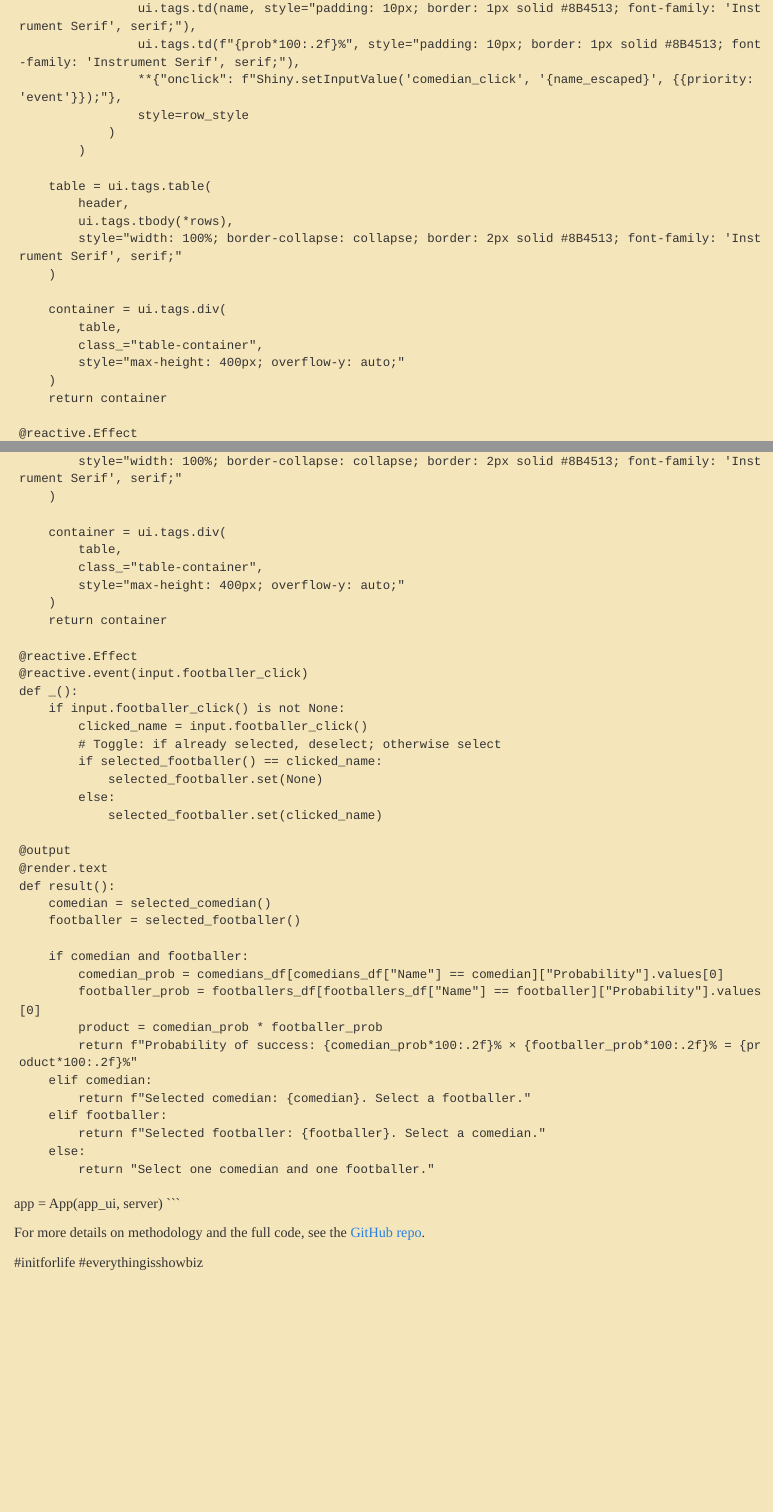
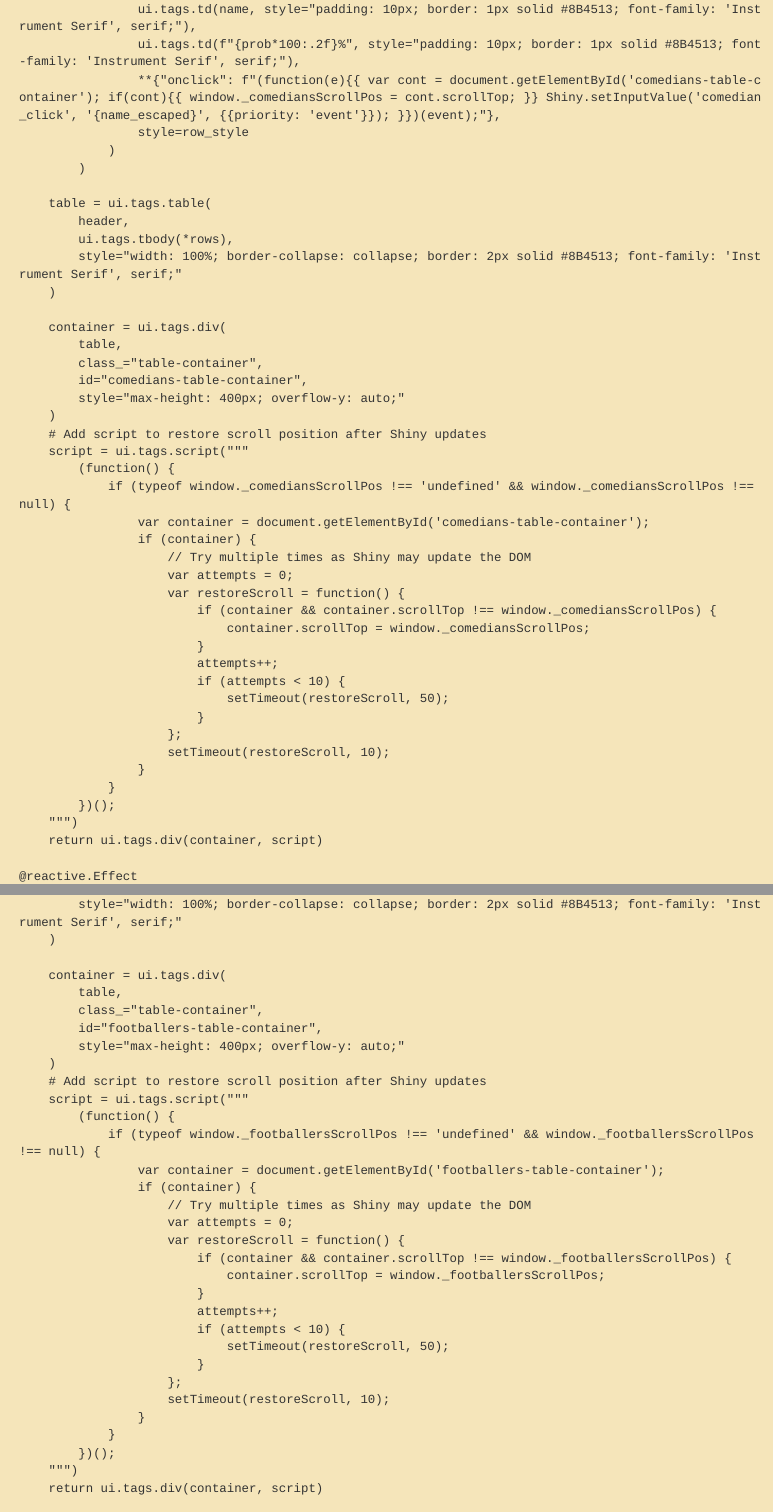
Before and after one commit to lindsayevanslee/end-teddington-now, a Quarto document (index.qmd): the page in a window 1100 px wide, from 1700 px down before the commit and from 1830 px down after it, so that both start at the same text, and a second part further down, joined at a grey line. Rendered offline with R 4.5, knitr and Pandoc in place of Quarto, with nearby package versions.

Commit message:
Try to preserve scroll on click

```diff
--- a/index.qmd
+++ b/index.qmd
@@ -138,7 +148,7 @@ def server(input, output, session):
                 ui.tags.tr(
                     ui.tags.td(name, style="padding: 10px; border: 1px solid #8B4513; font-family: 'Instrument Serif', serif;"),
                     ui.tags.td(f"{prob*100:.2f}%", style="padding: 10px; border: 1px solid #8B4513; font-family: 'Instrument Serif', serif;"),
-                    **{"onclick": f"Shiny.setInputValue('comedian_click', '{name_escaped}', {{priority: 'event'}});"},
+                    **{"onclick": f"(function(e){{ var cont = document.getElementById('comedians-table-container'); if(cont){{ window._comediansScrollPos = cont.scrollTop; }} Shiny.setInputValue('comedian_click', '{name_escaped}', {{priority: 'event'}}); }})(event);"},
                     style=row_style
                 )
             )
@@ -152,9 +162,32 @@ def server(input, output, session):
         container = ui.tags.div(
             table,
             class_="table-container",
+            id="comedians-table-container",
             style="max-height: 400px; overflow-y: auto;"
         )
-        return container
+        # Add script to restore scroll position after Shiny updates
+        script = ui.tags.script("""
+            (function() {
+                if (typeof window._comediansScrollPos !== 'undefined' && window._comediansScrollPos !== null) {
+                    var container = document.getElementById('comedians-table-container');
+                    if (container) {
+                        // Try multiple times as Shiny may update the DOM
+                        var attempts = 0;
+                        var restoreScroll = function() {
+                            if (container && container.scrollTop !== window._comediansScrollPos) {
+                                container.scrollTop = window._comediansScrollPos;
+                            }
+                            attempts++;
+                            if (attempts < 10) {
+                                setTimeout(restoreScroll, 50);
+                            }
+                        };
+                        setTimeout(restoreScroll, 10);
+                    }
+                }
+            })();
+        """)
+        return ui.tags.div(container, script)
 
     @reactive.Effect
     @reactive.event(input.comedian_click)
@@ -215,9 +248,32 @@ def server(input, output, session):
         container = ui.tags.div(
             table,
             class_="table-container",
+            id="footballers-table-container",
             style="max-height: 400px; overflow-y: auto;"
         )
-        return container
+        # Add script to restore scroll position after Shiny updates
+        script = ui.tags.script("""
+            (function() {
+                if (typeof window._footballersScrollPos !== 'undefined' && window._footballersScrollPos !== null) {
+                    var container = document.getElementById('footballers-table-container');
+                    if (container) {
+                        // Try multiple times as Shiny may update the DOM
+                        var attempts = 0;
+                        var restoreScroll = function() {
+                            if (container && container.scrollTop !== window._footballersScrollPos) {
+                                container.scrollTop = window._footballersScrollPos;
+                            }
+                            attempts++;
+                            if (attempts < 10) {
+                                setTimeout(restoreScroll, 50);
+                            }
+                        };
+                        setTimeout(restoreScroll, 10);
+                    }
+                }
+            })();
+        """)
+        return ui.tags.div(container, script)
 
     @reactive.Effect
     @reactive.event(input.footballer_click)
```
Also changed, not shown: index.qmd (12 more changed lines).
